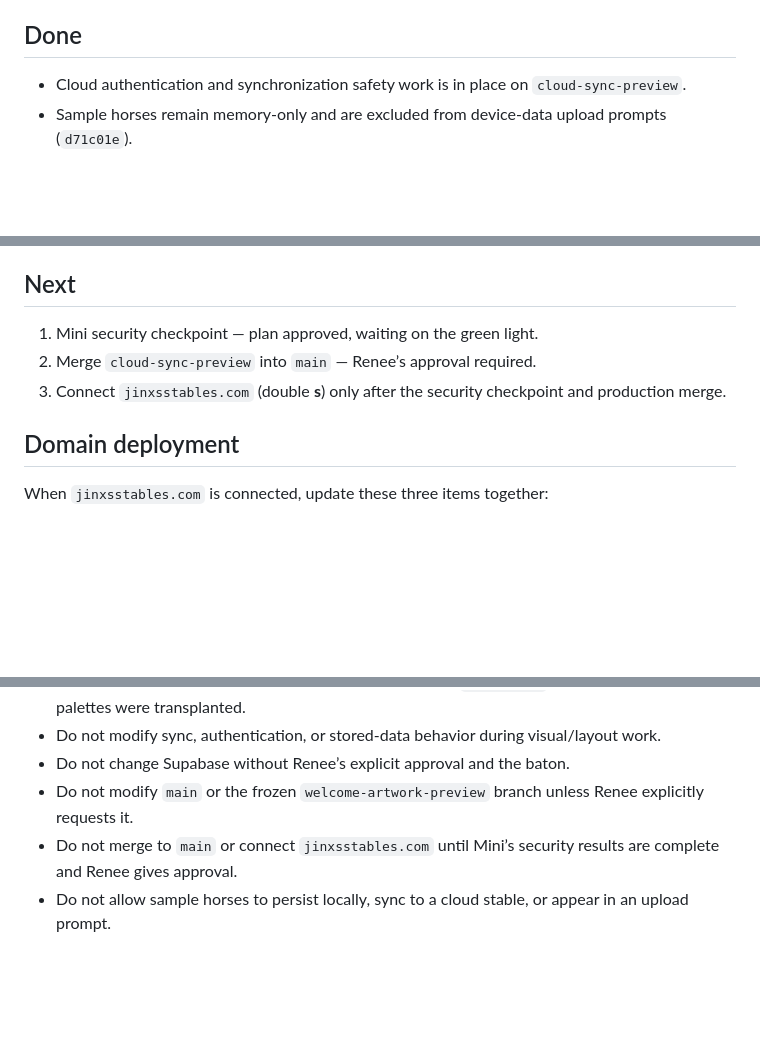
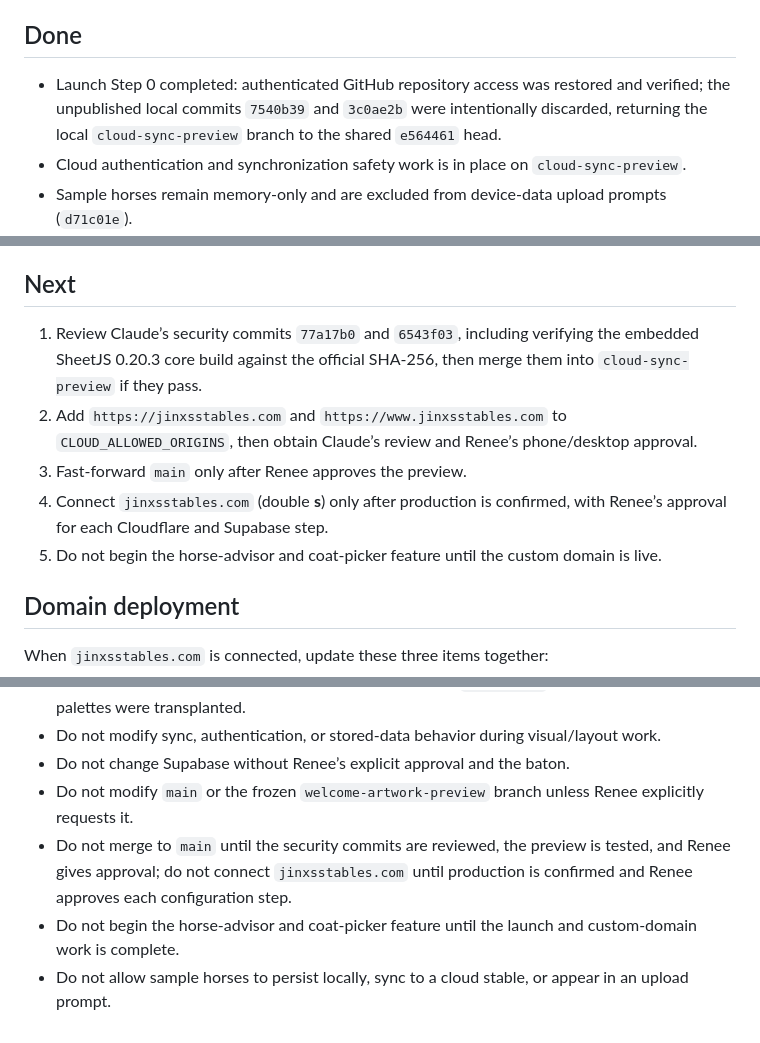
Before and after one commit to reneerieke-web/jinx-stables, a Markdown page: STATUS.md, 3 parts joined by grey strips. GitHub-like rendering; blank space fills up the shorter version.

Commit message:
docs: record launch login checkpoint

```diff
--- a/STATUS.md
+++ b/STATUS.md
@@ -22,6 +22,7 @@ Only the baton holder writes to `cloud-sync-preview`. When handing off, update t
 
 ## Done
 
+- Launch Step 0 completed: authenticated GitHub repository access was restored and verified; the unpublished local commits `7540b39` and `3c0ae2b` were intentionally discarded, returning the local `cloud-sync-preview` branch to the shared `e564461` head.
 - Cloud authentication and synchronization safety work is in place on `cloud-sync-preview`.
 - Sample horses remain memory-only and are excluded from device-data upload prompts (`d71c01e`).
 - Phone roster layout, filters, menus, editor sections, and Add Horse flow are implemented.
@@ -38,9 +39,11 @@ Only the baton holder writes to `cloud-sync-preview`. When handing off, update t
 
 ## Next
 
-1. Mini security checkpoint — plan approved, waiting on the green light.
-2. Merge `cloud-sync-preview` into `main` — Renee’s approval required.
-3. Connect `jinxsstables.com` (double **s**) only after the security checkpoint and production merge.
+1. Review Claude’s security commits `77a17b0` and `6543f03`, including verifying the embedded SheetJS 0.20.3 core build against the official SHA-256, then merge them into `cloud-sync-preview` if they pass.
+2. Add `https://jinxsstables.com` and `https://www.jinxsstables.com` to `CLOUD_ALLOWED_ORIGINS`, then obtain Claude’s review and Renee’s phone/desktop approval.
+3. Fast-forward `main` only after Renee approves the preview.
+4. Connect `jinxsstables.com` (double **s**) only after production is confirmed, with Renee’s approval for each Cloudflare and Supabase step.
+5. Do not begin the horse-advisor and coat-picker feature until the custom domain is live.
 
 ## Domain deployment
 
@@ -58,5 +61,6 @@ When `jinxsstables.com` is connected, update these three items together:
 - Do not modify sync, authentication, or stored-data behavior during visual/layout work.
 - Do not change Supabase without Renee’s explicit approval and the baton.
 - Do not modify `main` or the frozen `welcome-artwork-preview` branch unless Renee explicitly requests it.
-- Do not merge to `main` or connect `jinxsstables.com` until Mini’s security results are complete and Renee gives approval.
+- Do not merge to `main` until the security commits are reviewed, the preview is tested, and Renee gives approval; do not connect `jinxsstables.com` until production is confirmed and Renee approves each configuration step.
+- Do not begin the horse-advisor and coat-picker feature until the launch and custom-domain work is complete.
 - Do not allow sample horses to persist locally, sync to a cloud stable, or appear in an upload prompt.
```
